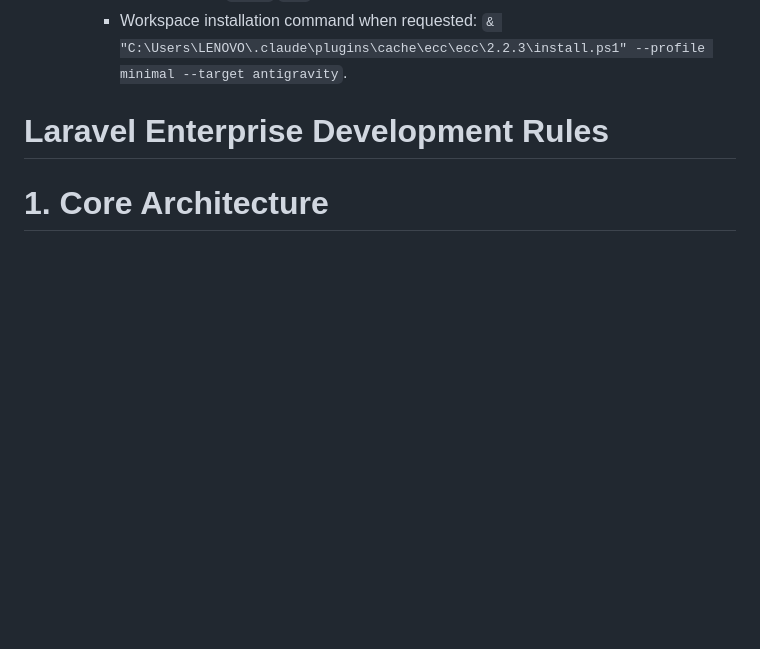
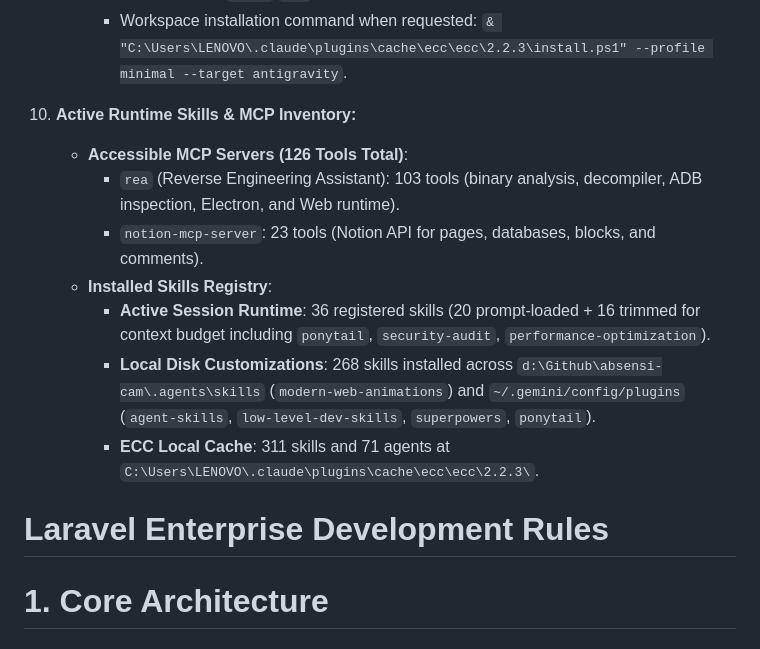
Before and after one commit to Cihaimasuiro/absensi-cam, a Markdown page: AGENTS.md, the part around the change. Drawn GitHub-style; blank space fills up the shorter version.

Commit message:
docs: document active MCP servers and installed skills inventory in AGENTS.md

```diff
--- a/AGENTS.md
+++ b/AGENTS.md
@@ -71,6 +71,15 @@
        - Commands / Workflows: `commands/` → `.agents/workflows/`
        - Agents: `agents/` → `.agents/agents/` (maps Claude tools to Antigravity tools and models to `flash`/`pro`).
      - Workspace installation command when requested: `& "C:\Users\LENOVO\.claude\plugins\cache\ecc\ecc\2.2.3\install.ps1" --profile minimal --target antigravity`.
+
+10. **Active Runtime Skills & MCP Inventory:**
+    - **Accessible MCP Servers (126 Tools Total)**:
+      - `rea` (Reverse Engineering Assistant): 103 tools (binary analysis, decompiler, ADB inspection, Electron, and Web runtime).
+      - `notion-mcp-server`: 23 tools (Notion API for pages, databases, blocks, and comments).
+    - **Installed Skills Registry**:
+      - **Active Session Runtime**: 36 registered skills (20 prompt-loaded + 16 trimmed for context budget including `ponytail`, `security-audit`, `performance-optimization`).
+      - **Local Disk Customizations**: 268 skills installed across `d:\Github\absensi-cam\.agents\skills` (`modern-web-animations`) and `~/.gemini/config/plugins` (`agent-skills`, `low-level-dev-skills`, `superpowers`, `ponytail`).
+      - **ECC Local Cache**: 311 skills and 71 agents at `C:\Users\LENOVO\.claude\plugins\cache\ecc\ecc\2.2.3\`.
 
 # Laravel Enterprise Development Rules
 
```
